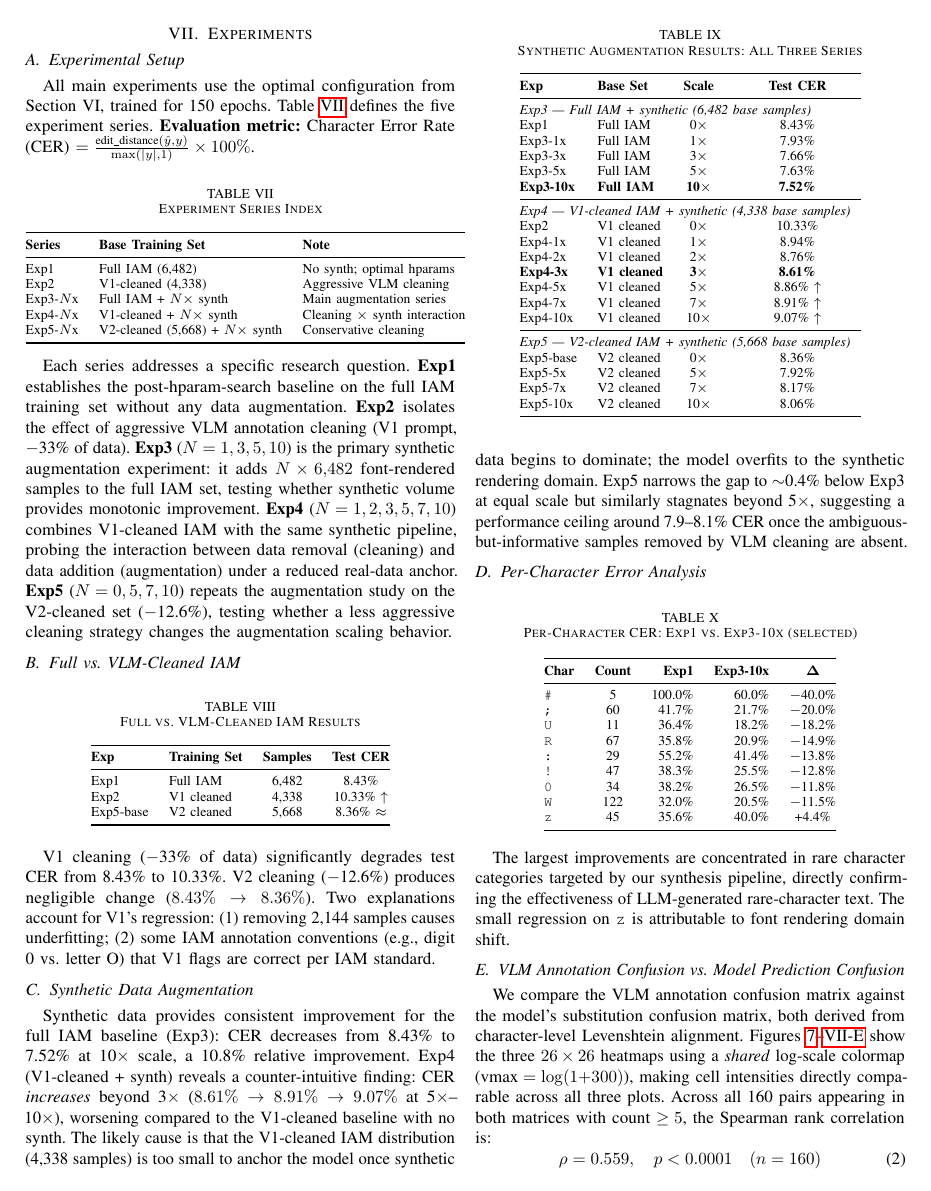
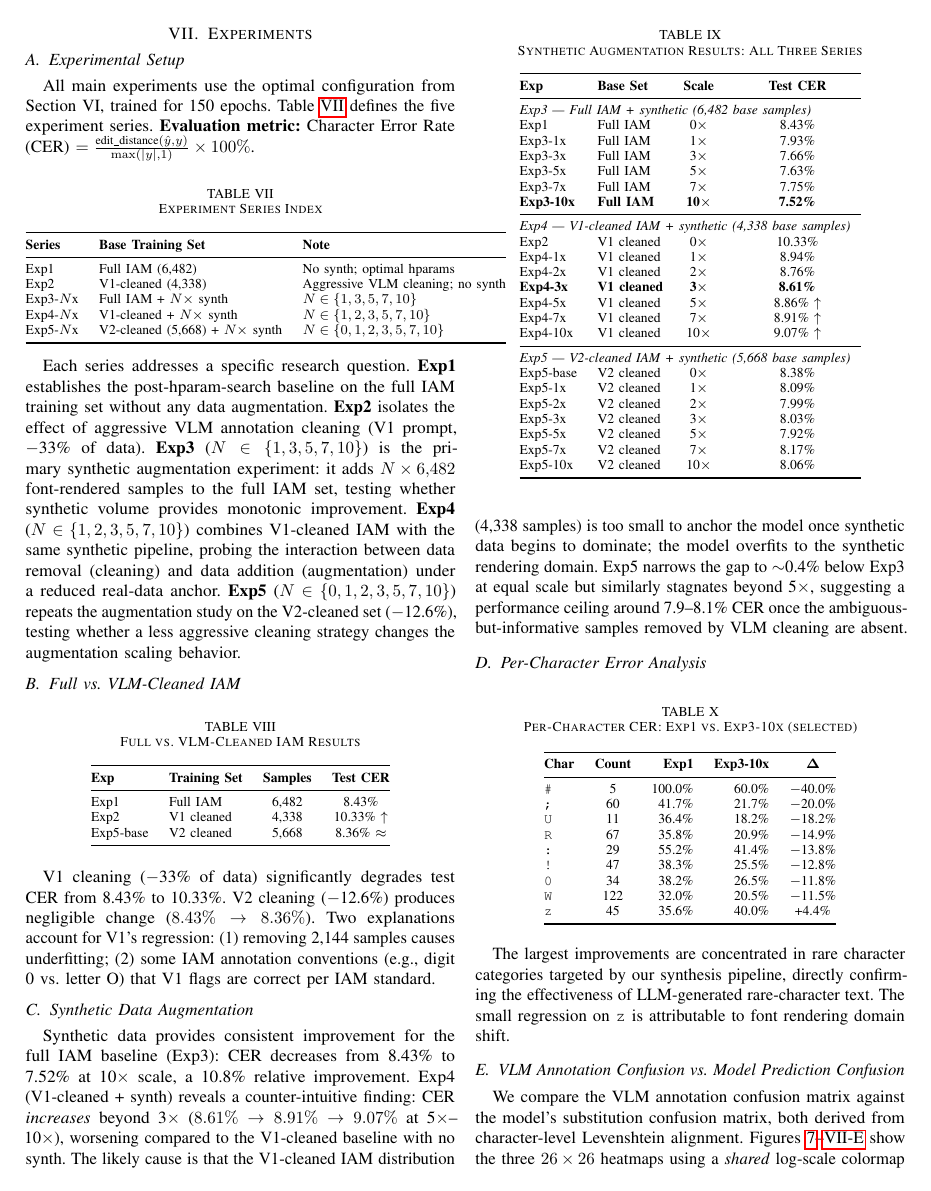
Before and after one commit to thomaszhang2661/IAM_ocr_project_cs5300, a LaTeX paper (results/paper/ieee_paper.tex): page 5 of 8. Compiled offline with pdfLaTeX.

Commit message:
Complete synth table (add Exp3-7x, Exp5-1x/2x/3x), fix exp index scales

```diff
--- a/results/paper/ieee_paper.tex
+++ b/results/paper/ieee_paper.tex
@@ -346,15 +346,15 @@ All main experiments use the optimal configuration from Section~VI, trained for
 \textbf{Series} & \textbf{Base Training Set} & \textbf{Note} \\
 \midrule
 Exp1      & Full IAM (6,482)    & No synth; optimal hparams \\
-Exp2      & V1-cleaned (4,338)  & Aggressive VLM cleaning \\
-Exp3-$N$x & Full IAM + $N\times$ synth & Main augmentation series \\
-Exp4-$N$x & V1-cleaned + $N\times$ synth & Cleaning $\times$ synth interaction \\
-Exp5-$N$x & V2-cleaned (5,668) + $N\times$ synth & Conservative cleaning \\
+Exp2      & V1-cleaned (4,338)  & Aggressive VLM cleaning; no synth \\
+Exp3-$N$x & Full IAM + $N\times$ synth & $N \in \{1,3,5,7,10\}$ \\
+Exp4-$N$x & V1-cleaned + $N\times$ synth & $N \in \{1,2,3,5,7,10\}$ \\
+Exp5-$N$x & V2-cleaned (5,668) + $N\times$ synth & $N \in \{0,1,2,3,5,7,10\}$ \\
 \bottomrule
 \end{tabular}
 \end{table}
 
-Each series addresses a specific research question. \textbf{Exp1} establishes the post-hparam-search baseline on the full IAM training set without any data augmentation. \textbf{Exp2} isolates the effect of aggressive VLM annotation cleaning (V1 prompt, $-$33\% of data). \textbf{Exp3} ($N = 1, 3, 5, 10$) is the primary synthetic augmentation experiment: it adds $N \times 6{,}482$ font-rendered samples to the full IAM set, testing whether synthetic volume provides monotonic improvement. \textbf{Exp4} ($N = 1, 2, 3, 5, 7, 10$) combines V1-cleaned IAM with the same synthetic pipeline, probing the interaction between data removal (cleaning) and data addition (augmentation) under a reduced real-data anchor. \textbf{Exp5} ($N = 0, 5, 7, 10$) repeats the augmentation study on the V2-cleaned set ($-$12.6\%), testing whether a less aggressive cleaning strategy changes the augmentation scaling behavior.
+Each series addresses a specific research question. \textbf{Exp1} establishes the post-hparam-search baseline on the full IAM training set without any data augmentation. \textbf{Exp2} isolates the effect of aggressive VLM annotation cleaning (V1 prompt, $-$33\% of data). \textbf{Exp3} ($N \in \{1,3,5,7,10\}$) is the primary synthetic augmentation experiment: it adds $N \times 6{,}482$ font-rendered samples to the full IAM set, testing whether synthetic volume provides monotonic improvement. \textbf{Exp4} ($N \in \{1,2,3,5,7,10\}$) combines V1-cleaned IAM with the same synthetic pipeline, probing the interaction between data removal (cleaning) and data addition (augmentation) under a reduced real-data anchor. \textbf{Exp5} ($N \in \{0,1,2,3,5,7,10\}$) repeats the augmentation study on the V2-cleaned set ($-$12.6\%), testing whether a less aggressive cleaning strategy changes the augmentation scaling behavior.
 
 \subsection{Full vs.\ VLM-Cleaned IAM}
 
@@ -390,6 +390,7 @@ Exp1          & Full IAM   & 0$\times$  & 8.43\% \\
 Exp3-1x       & Full IAM   & 1$\times$  & 7.93\% \\
 Exp3-3x       & Full IAM   & 3$\times$  & 7.66\% \\
 Exp3-5x       & Full IAM   & 5$\times$  & 7.63\% \\
+Exp3-7x       & Full IAM   & 7$\times$  & 7.75\% \\
 \textbf{Exp3-10x} & \textbf{Full IAM} & \textbf{10$\times$} & \textbf{7.52\%} \\
 \midrule
 \multicolumn{4}{@{}l}{\textit{Exp4 --- V1-cleaned IAM + synthetic (4,338 base samples)}} \\
@@ -402,7 +403,10 @@ Exp4-7x       & V1 cleaned & 7$\times$  & 8.91\% $\uparrow$ \\
 Exp4-10x      & V1 cleaned & 10$\times$ & 9.07\% $\uparrow$ \\
 \midrule
 \multicolumn{4}{@{}l}{\textit{Exp5 --- V2-cleaned IAM + synthetic (5,668 base samples)}} \\
-Exp5-base     & V2 cleaned & 0$\times$  & 8.36\% \\
+Exp5-base     & V2 cleaned & 0$\times$  & 8.38\% \\
+Exp5-1x       & V2 cleaned & 1$\times$  & 8.09\% \\
+Exp5-2x       & V2 cleaned & 2$\times$  & 7.99\% \\
+Exp5-3x       & V2 cleaned & 3$\times$  & 8.03\% \\
 Exp5-5x       & V2 cleaned & 5$\times$  & 7.92\% \\
 Exp5-7x       & V2 cleaned & 7$\times$  & 8.17\% \\
 Exp5-10x      & V2 cleaned & 10$\times$ & 8.06\% \\
```
